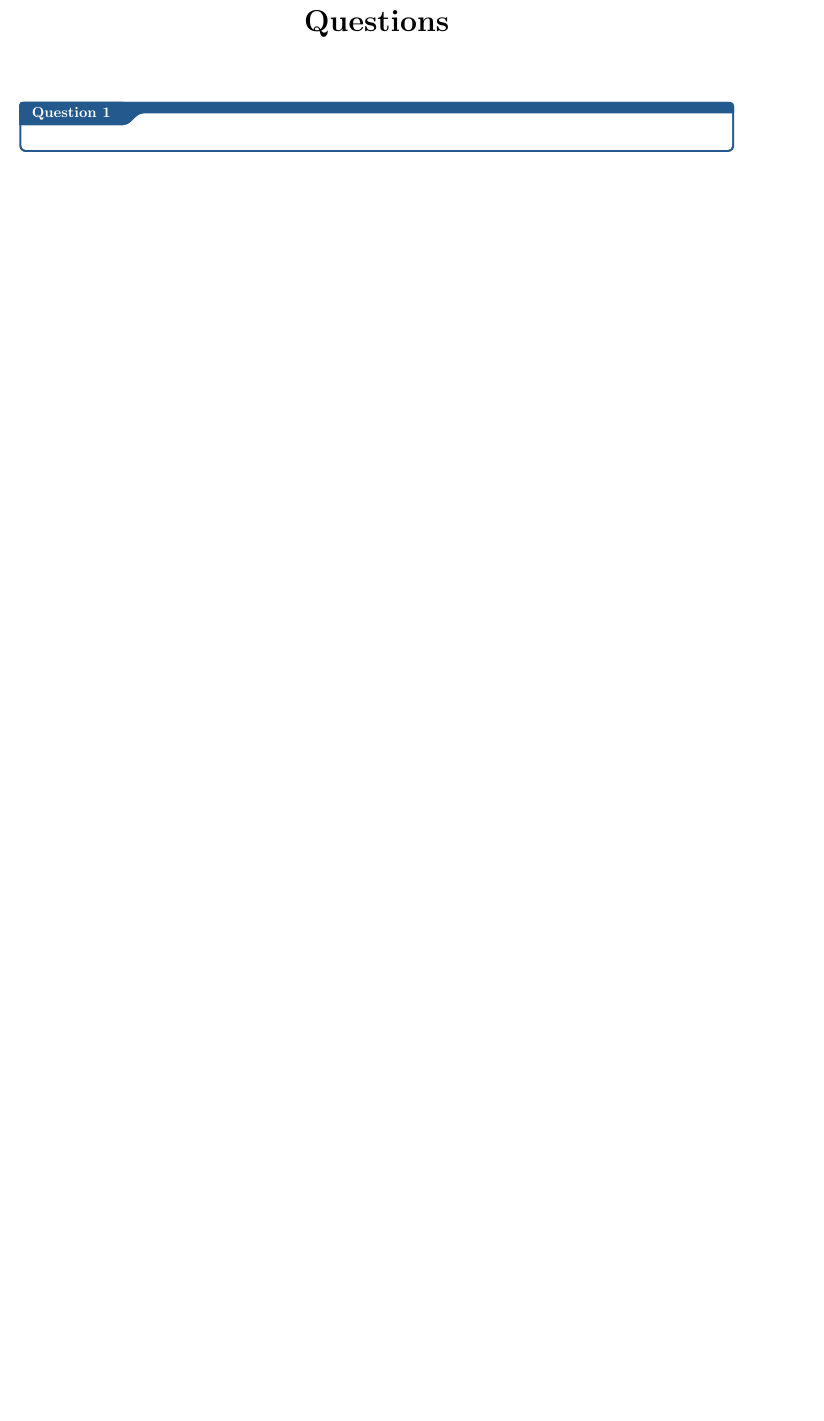
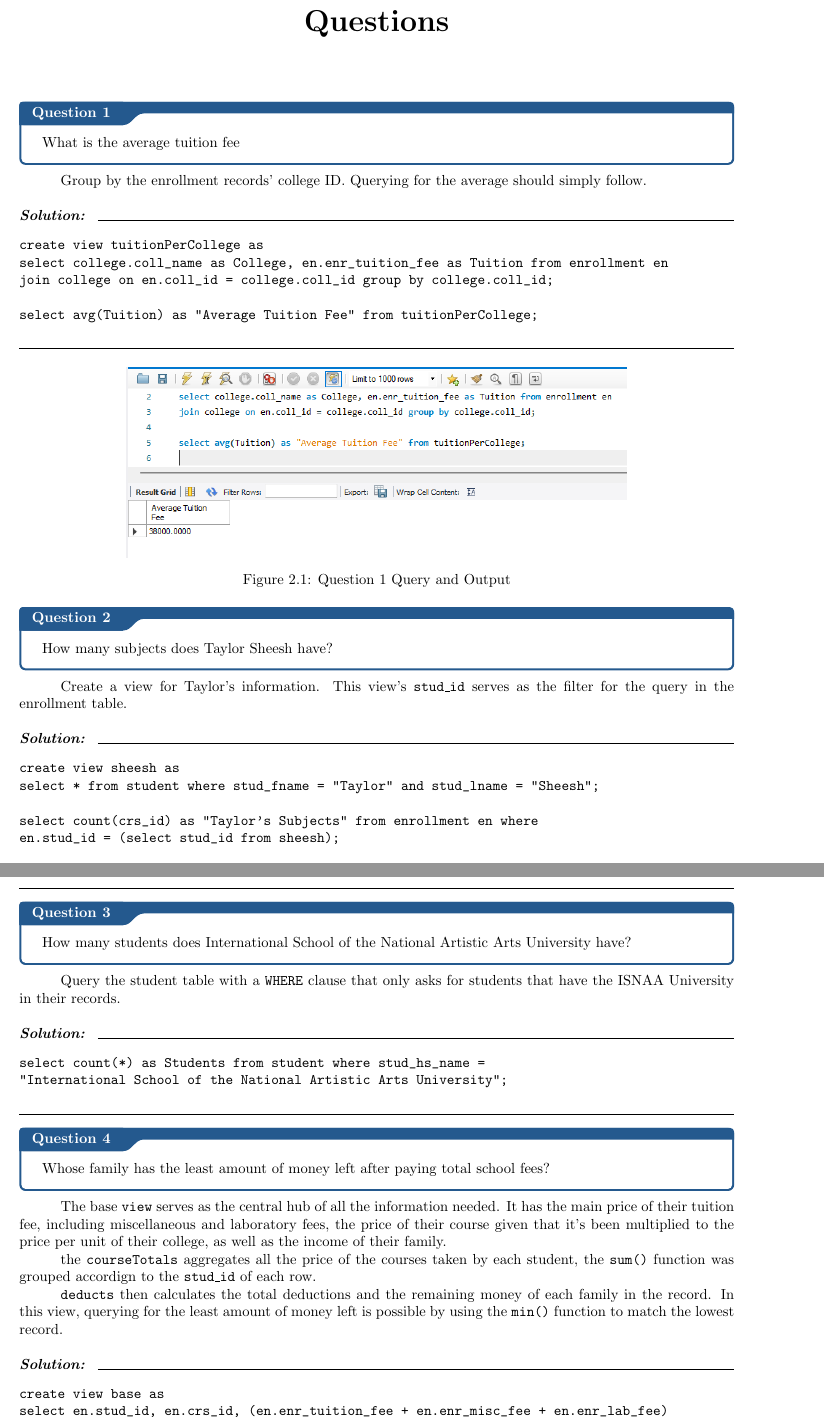
Before and after one commit to 1123Alessandro/Data-Warehouse-Labs, a LaTeX thesis (Documentation/main.tex, which reads Documentation/q1.tex, Documentation/q10.tex, Documentation/q4.tex): part of page 3 of 3 before the commit and two parts of pages 3 and 4 of 4 after it, the two joined at a grey line, cut so that both start at the same text, the shorter picture padded with empty space. Compiled offline with pdfLaTeX.

Commit message:
separated questions into each file

```diff
--- /dev/null
+++ b/Documentation/q1.tex
@@ -0,0 +1,24 @@
+% question 1
+\qs{}{
+    What is the average tuition fee
+}
+
+Group by the enrollment records' college ID. Querying for the average should simply follow.
+\vspace{\baselineskip}
+
+\sol{}
+\noindent\line(1, 0){0.89\linewidth}
+\begin{verbatim}
+create view tuitionPerCollege as
+select college.coll_name as College, en.enr_tuition_fee as Tuition from enrollment en
+join college on en.coll_id = college.coll_id group by college.coll_id;
+
+select avg(Tuition) as "Average Tuition Fee" from tuitionPerCollege;
+\end{verbatim}
+\noindent\line(1, 0){\linewidth}
+
+\begin{figure}[H]
+    \centering
+    \includegraphics[width=0.7\linewidth]{images/q1.png}
+    \caption{Question 1 Query and Output}
+\end{figure}
--- /dev/null
+++ b/Documentation/q10.tex
@@ -0,0 +1,17 @@
+% question 10
+\qs{}{
+    Whose family has the least amount of money left after paying total school fees?
+}
+
+The base \texttt{view} serves as the central hub of all the information needed. It has the main price of their tuition fee, including miscellaneous and laboratory fees, the price of their course given that it's been multiplied to the price per unit of their college, as well as the income of their family.
+
+the \texttt{courseTotals} aggregates all the price of the courses taken by each student, the \texttt{sum()} function was grouped accordign to the \texttt{stud\_id} of each row.
+
+\texttt{deducts} then calculates the total deductions and the remaining money of each family in the record. In this view, querying for the least amount of money left is possible by using the \texttt{min()} function to match the lowest record.
+\vspace{\baselineskip}
+
+\sol{}
+\noindent\line(1, 0){0.89\linewidth}
+\begin{verbatim}
+create view base as
+select en.stud_id, en.crs_id, (en.enr_tuition_fee + en.enr_misc_fee + en.enr_lab_fee)
--- /dev/null
+++ b/Documentation/q4.tex
@@ -0,0 +1,18 @@
+% question 4
+\qs{}{
+    How many subjects does Taylor Sheesh have?
+}
+
+Create a view for Taylor's information. This view's \texttt{stud\_id} serves as the filter for the query in the enrollment table.
+\vspace{\baselineskip}
+
+\sol{}
+\noindent\line(1, 0){0.89\linewidth}
+\begin{verbatim}
+create view sheesh as
+select * from student where stud_fname = "Taylor" and stud_lname = "Sheesh";
+
+select count(crs_id) as "Taylor's Subjects" from enrollment en where
+en.stud_id = (select stud_id from sheesh);
+\end{verbatim}
+\noindent\line(1, 0){\linewidth}
--- /dev/null
+++ b/Documentation/q7.tex
@@ -0,0 +1,15 @@
+% question 7
+\qs{}{
+    How many students does International School of the National Artistic Arts University have?
+}
+
+Query the student table with a \texttt{WHERE} clause that only asks for students that have the ISNAA University in their records.
+\vspace{\baselineskip}
+
+\sol{}
+\noindent\line(1, 0){0.89\linewidth}
+\begin{verbatim}
+select count(*) as Students from student where stud_hs_name =
+"International School of the National Artistic Arts University";
+\end{verbatim}
+\noindent\line(1, 0){\linewidth}
```
Also changed, not shown: Documentation/questions.tex (+10 -1 lines), Documentation/images/q1.png (added), Documentation/images/q10.png (added), Documentation/images/q4.png (added), Documentation/images/q7.png (added), Documentation/images/treehouse.jpg (added), Documentation/q10.tex (16 more changed lines).
